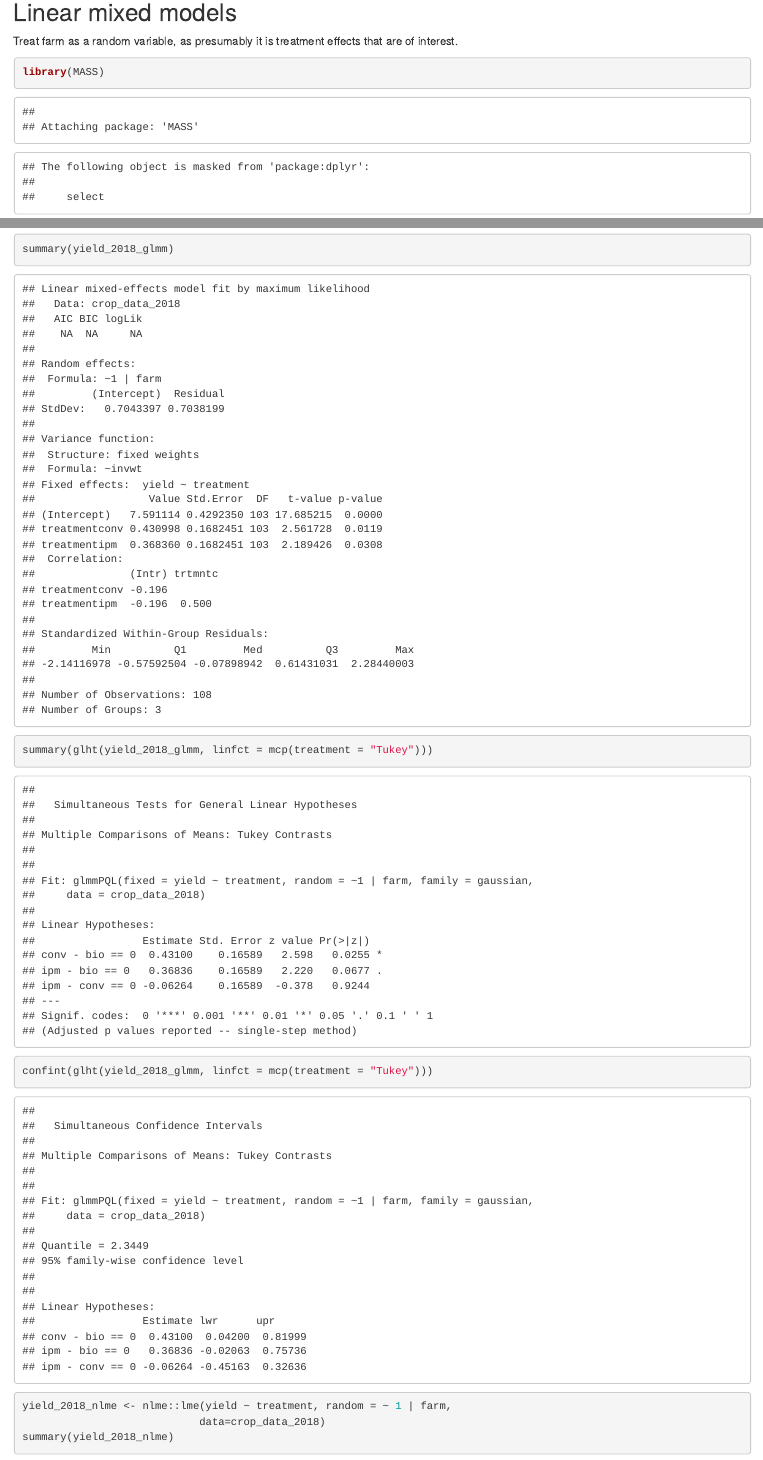
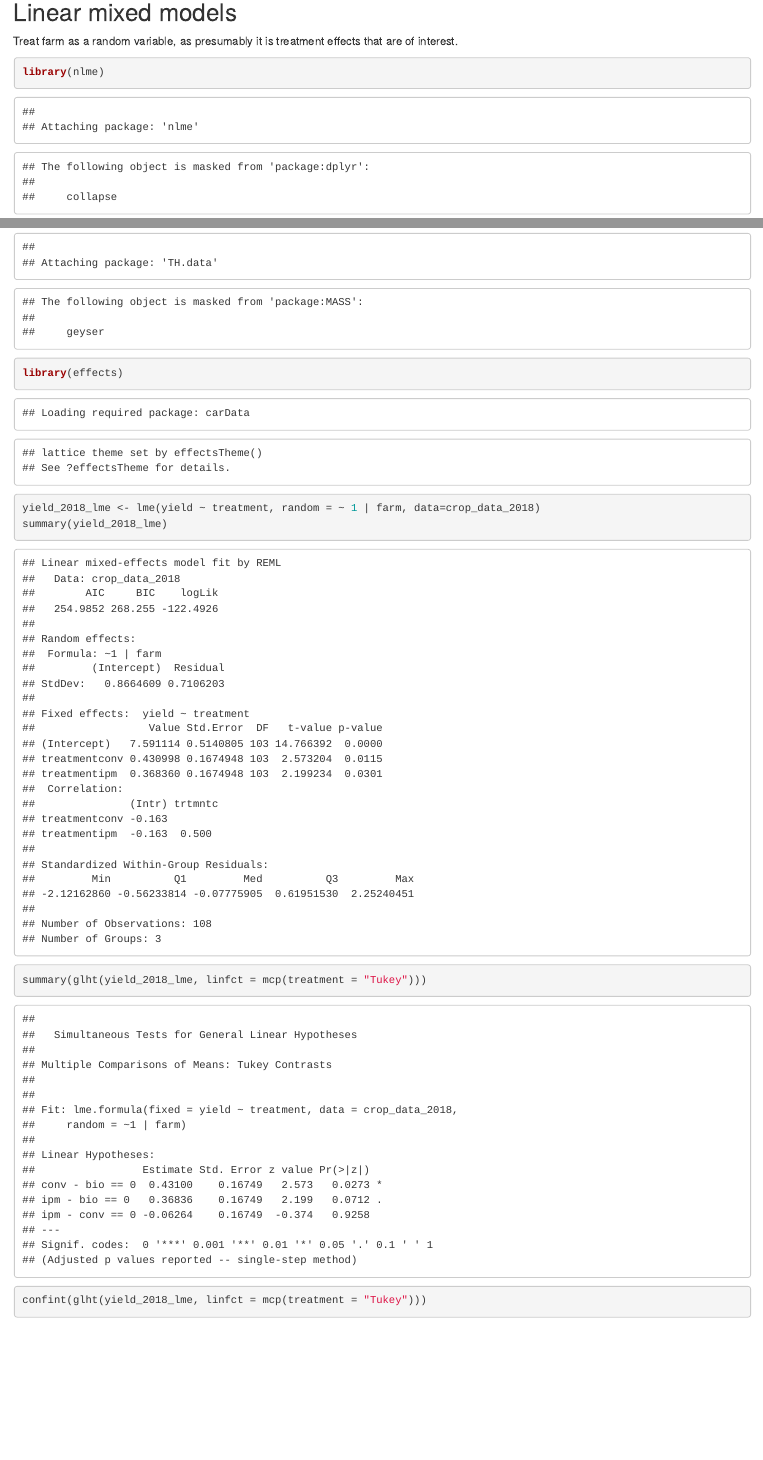
Before and after one commit to rasanderson/crop_health, an R Markdown document (crop_analyses.Rmd): the page in a window 1100 px wide, from 2880 px down, and a second part further down, joined at a grey line. Rendered offline with R 4.5, knitr and Pandoc, with nearby package versions; code that draws random numbers runs with fixed seeds of ours.

Commit message:
Switch to nlme for consistency

````diff
--- a/crop_analyses.Rmd
+++ b/crop_analyses.Rmd
@@ -319,5 +319,5 @@ multiplot(p1, p2, cols=2)
 Treat farm as a random variable, as presumably it is treatment effects that are of interest.
 
 ```{r mixed models}
-library(MASS)
+library(nlme)
 library(multcomp)
@@ -326,7 +324,5 @@ yield_2018_glmm <- glmmPQL(yield ~ treatment, random = ~ 1 | farm,
-summary(yield_2018_glmm)
-summary(glht(yield_2018_glmm, linfct = mcp(treatment = "Tukey")))
-confint(glht(yield_2018_glmm, linfct = mcp(treatment = "Tukey")))
-
-yield_2018_nlme <- nlme::lme(yield ~ treatment, random = ~ 1 | farm,
-                            data=crop_data_2018)
-summary(yield_2018_nlme)
+library(effects)
+yield_2018_lme <- lme(yield ~ treatment, random = ~ 1 | farm, data=crop_data_2018)
+summary(yield_2018_lme)
+summary(glht(yield_2018_lme, linfct = mcp(treatment = "Tukey")))
+confint(glht(yield_2018_lme, linfct = mcp(treatment = "Tukey")))
````
Also changed, not shown: crop_analyses.Rmd (10 more changed lines).
